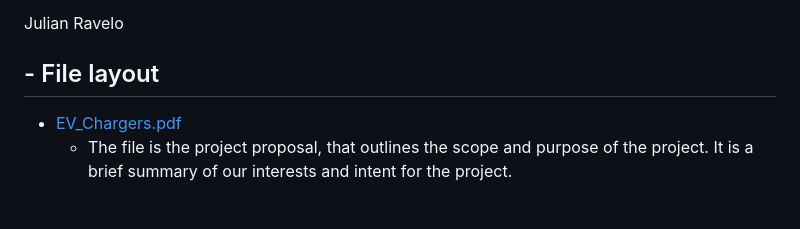
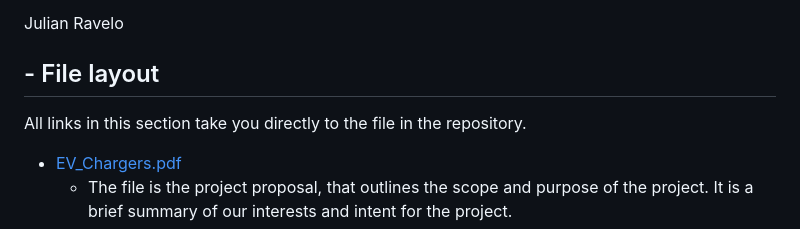
Before and after one commit to JulianRavelo/project-3, a Markdown page: README.md, the part around the change. Rendered like a GitHub page; blank space fills up the shorter version.

```diff
--- a/README.md
+++ b/README.md
@@ -30,6 +30,8 @@ Damian Kifuso
 
 Julian Ravelo
 ## - File layout
+All links in this section take you directly to the file in the repository.
+
 - [EV_Chargers.pdf](EV_Chargers.pdf)
     - The file is the project proposal, that outlines the scope and purpose of the project. It is a brief summary of our interests and intent for the project.
 - [app.py](app.py)
```
